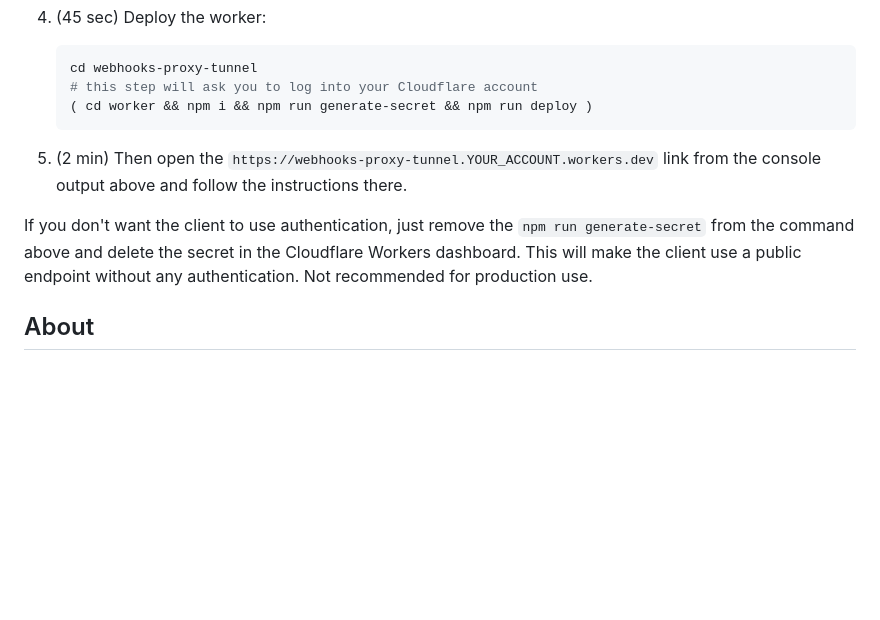
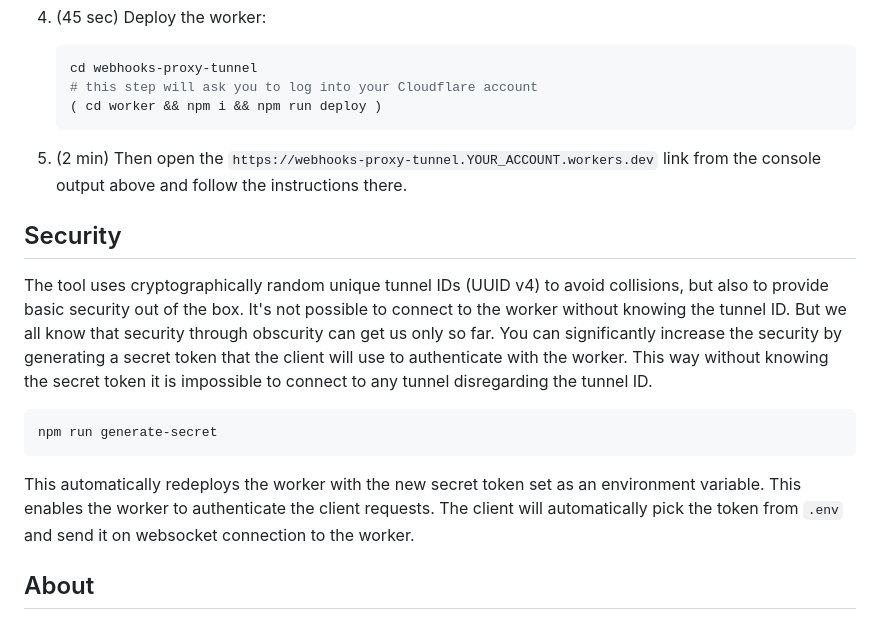
Before and after one commit to peter-leonov/webhooks-proxy-tunnel, a Markdown page: README.md, the part around the change. Rendered like a GitHub page; blank space fills up the shorter version.

Commit message:
better explain the token feature

````diff
--- a/README.md
+++ b/README.md
@@ -33,12 +33,20 @@ It takes just under 10 minutes to set up.
    ```bash
    cd webhooks-proxy-tunnel
    # this step will ask you to log into your Cloudflare account
-   ( cd worker && npm i && npm run generate-secret && npm run deploy )
+   ( cd worker && npm i && npm run deploy )
    ```
 
 1. (2 min) Then open the `https://webhooks-proxy-tunnel.YOUR_ACCOUNT.workers.dev` link from the console output above and follow the instructions there.
 
-If you don't want the client to use authentication, just remove the `npm run generate-secret` from the command above and delete the secret in the Cloudflare Workers dashboard. This will make the client use a public endpoint without any authentication. Not recommended for production use.
+## Security
+
+The tool uses cryptographically random unique tunnel IDs (UUID v4) to avoid collisions, but also to provide basic security out of the box. It's not possible to connect to the worker without knowing the tunnel ID. But we all know that security through obscurity can get us only so far. You can significantly increase the security by generating a secret token that the client will use to authenticate with the worker. This way without knowing the secret token it is impossible to connect to any tunnel disregarding the tunnel ID.
+
+```bash
+npm run generate-secret
+```
+
+This automatically redeploys the worker with the new secret token set as an environment variable. This enables the worker to authenticate the client requests. The client will automatically pick the token from `.env` and send it on websocket connection to the worker.
 
 ## About
 
````
